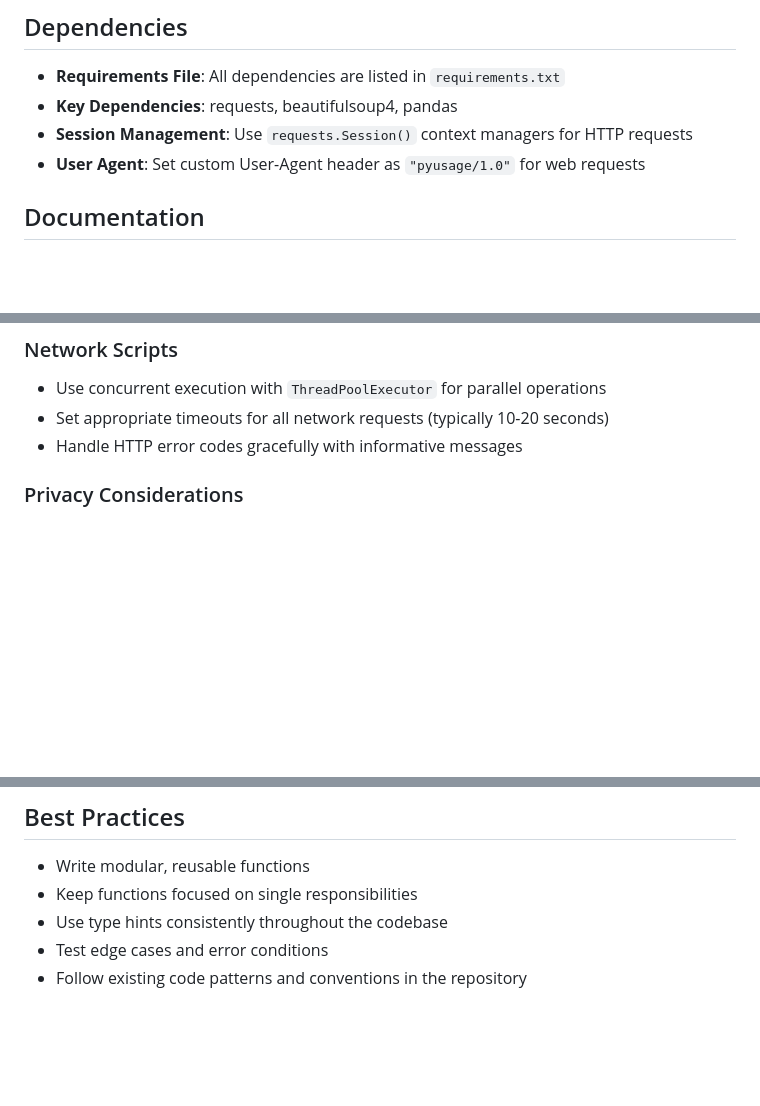
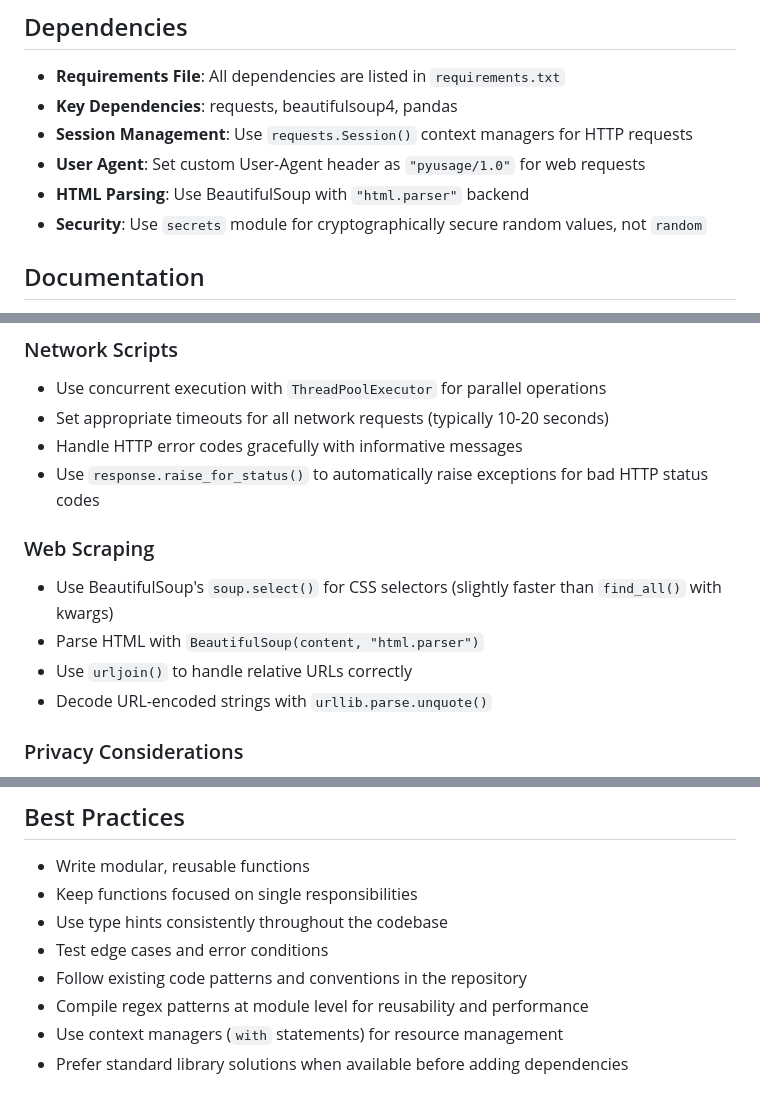
Before and after one commit to yy92t/pyusage, a Markdown page: .github/copilot-instructions.md, 3 parts joined by grey strips. Rendered like a GitHub page; blank space fills up the shorter version.

Commit message:
Improve Copilot instructions with additional patterns and best practices
Co-authored-by: yy92t <99633728+yy92t@users.noreply.github.com>

```diff
--- a/.github/copilot-instructions.md
+++ b/.github/copilot-instructions.md
@@ -31,6 +32,8 @@ This repository is a Python self-development project containing utility scripts
 - **Key Dependencies**: requests, beautifulsoup4, pandas
 - **Session Management**: Use `requests.Session()` context managers for HTTP requests
 - **User Agent**: Set custom User-Agent header as `"pyusage/1.0"` for web requests
+- **HTML Parsing**: Use BeautifulSoup with `"html.parser"` backend
+- **Security**: Use `secrets` module for cryptographically secure random values, not `random`
 
 ## Documentation
 
@@ -50,6 +53,13 @@ This repository is a Python self-development project containing utility scripts
 - Use concurrent execution with `ThreadPoolExecutor` for parallel operations
 - Set appropriate timeouts for all network requests (typically 10-20 seconds)
 - Handle HTTP error codes gracefully with informative messages
+- Use `response.raise_for_status()` to automatically raise exceptions for bad HTTP status codes
+
+### Web Scraping
+- Use BeautifulSoup's `soup.select()` for CSS selectors (slightly faster than `find_all()` with kwargs)
+- Parse HTML with `BeautifulSoup(content, "html.parser")`
+- Use `urljoin()` to handle relative URLs correctly
+- Decode URL-encoded strings with `urllib.parse.unquote()`
 
 ### Privacy Considerations
 - The `wifiip.py` script implements privacy-friendly defaults (masks IP addresses)
@@ -68,3 +78,6 @@ This repository is a Python self-development project containing utility scripts
 - Use type hints consistently throughout the codebase
 - Test edge cases and error conditions
 - Follow existing code patterns and conventions in the repository
+- Compile regex patterns at module level for reusability and performance
+- Use context managers (`with` statements) for resource management
+- Prefer standard library solutions when available before adding dependencies
```
Also changed, not shown: other parts of .github/copilot-instructions.md (+1 -0 lines).
